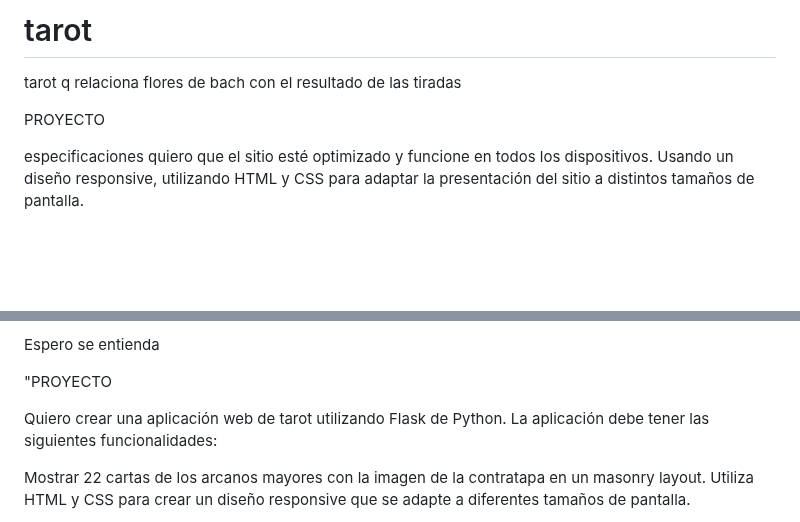
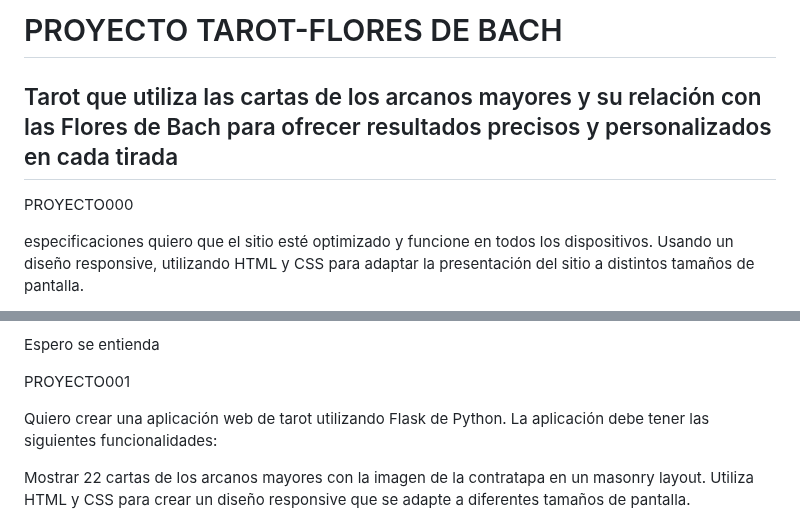
Before and after one commit to xaldoxxx/tarot, a Markdown page: README.md, 2 parts joined by grey strips. Rendered like a GitHub page; blank space fills up the shorter version.

```diff
--- a/README.md
+++ b/README.md
@@ -1,8 +1,9 @@
-# tarot
-tarot q relaciona flores de bach con el resultado de las tiradas
+<h1>PROYECTO TAROT-FLORES DE BACH</h1>
+<h2>Tarot que utiliza las cartas de los arcanos mayores y su relación con las
+Flores de Bach para ofrecer resultados precisos y personalizados en cada tirada</h2>
 
 
-PROYECTO
+PROYECTO000
 
 
 
@@ -45,7 +46,7 @@ Espero se entienda
 
 
 
-"PROYECTO
+PROYECTO001
 
 Quiero crear una aplicación web de tarot utilizando Flask de Python. La aplicación debe tener
 las siguientes funcionalidades:
```
